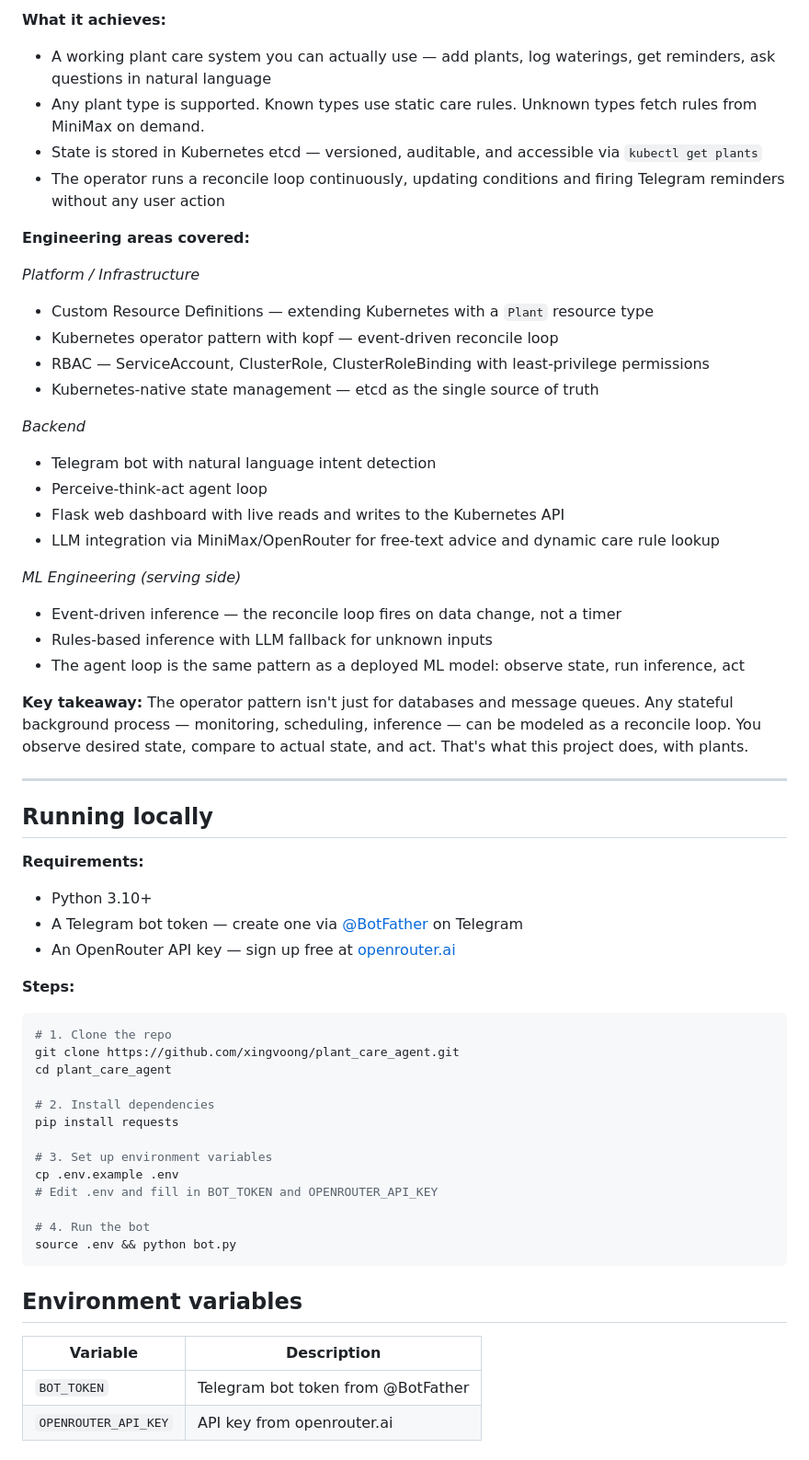
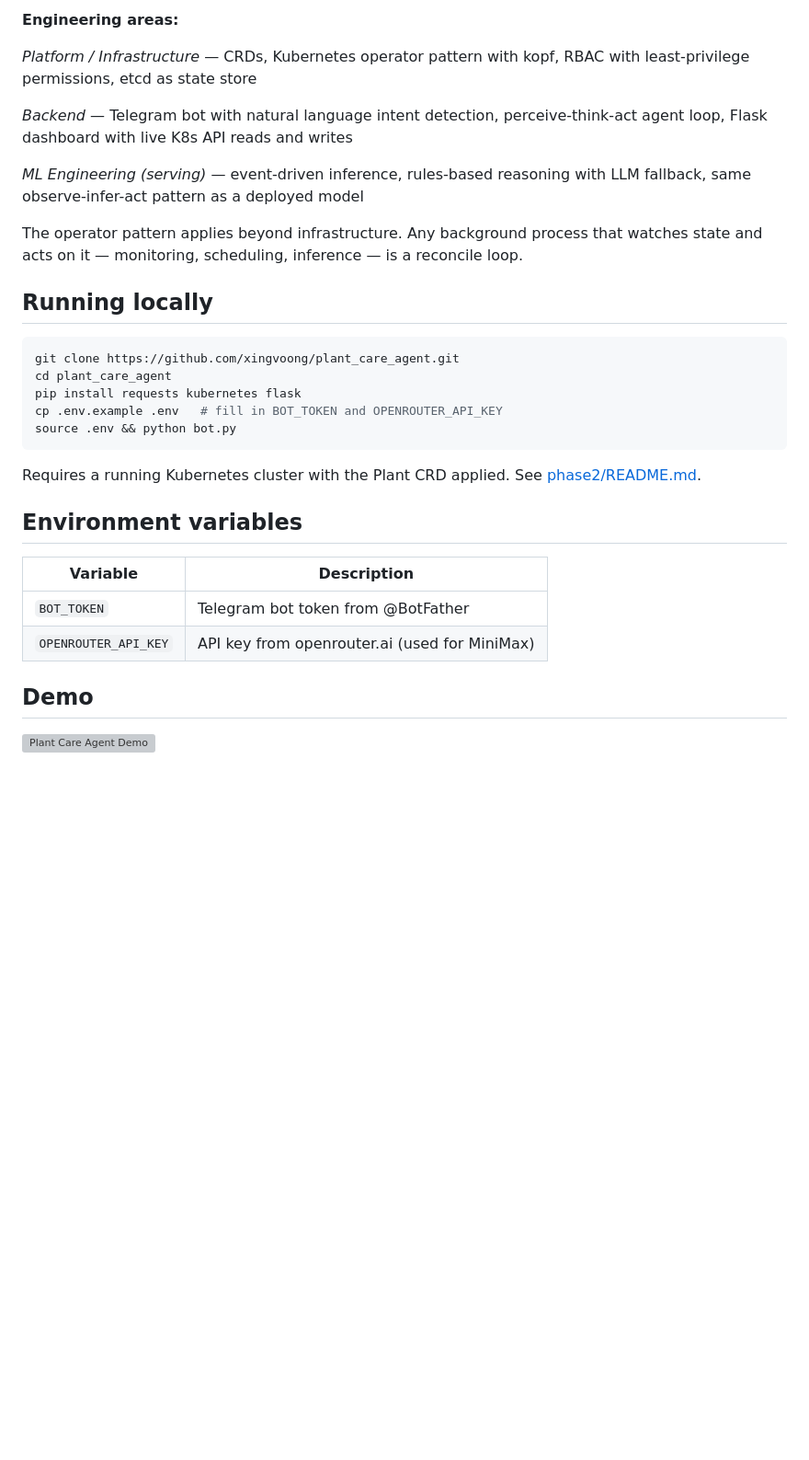
Before and after one commit to xingvoong/plant_care_agent, a Markdown page: README.md, the part around one of its changes. Shown at 92% size. Rendered like a GitHub page; blank space fills up the shorter version; grey boxes are pictures that could not be loaded.

Commit message:
Simplify main README: tighter prose, remove redundant sections
Co-Authored-By: Claude Sonnet 4.6 <noreply@anthropic.com>

````diff
--- a/README.md
+++ b/README.md
@@ -69,61 +58,33 @@ This project started as a Telegram bot backed by a JSON file. It ended as a full
 
-**What it achieves:**
-- A working plant care system you can actually use — add plants, log waterings, get reminders, ask questions in natural language
-- Any plant type is supported. Known types use static care rules. Unknown types fetch rules from MiniMax on demand.
-- State is stored in Kubernetes etcd — versioned, auditable, and accessible via `kubectl get plants`
-- The operator runs a reconcile loop continuously, updating conditions and firing Telegram reminders without any user action
+**Engineering areas:**
 
-**Engineering areas covered:**
+*Platform / Infrastructure* — CRDs, Kubernetes operator pattern with kopf, RBAC with least-privilege permissions, etcd as state store
 
-*Platform / Infrastructure*
-- Custom Resource Definitions — extending Kubernetes with a `Plant` resource type
-- Kubernetes operator pattern with kopf — event-driven reconcile loop
-- RBAC — ServiceAccount, ClusterRole, ClusterRoleBinding with least-privilege permissions
-- Kubernetes-native state management — etcd as the single source of truth
+*Backend* — Telegram bot with natural language intent detection, perceive-think-act agent loop, Flask dashboard with live K8s API reads and writes
 
-*Backend*
-- Telegram bot with natural language intent detection
-- Perceive-think-act agent loop
-- Flask web dashboard with live reads and writes to the Kubernetes API
-- LLM integration via MiniMax/OpenRouter for free-text advice and dynamic care rule lookup
+*ML Engineering (serving)* — event-driven inference, rules-based reasoning with LLM fallback, same observe-infer-act pattern as a deployed model
 
-*ML Engineering (serving side)*
-- Event-driven inference — the reconcile loop fires on data change, not a timer
-- Rules-based inference with LLM fallback for unknown inputs
-- The agent loop is the same pattern as a deployed ML model: observe state, run inference, act
-
-**Key takeaway:** The operator pattern isn't just for databases and message queues. Any stateful background process — monitoring, scheduling, inference — can be modeled as a reconcile loop. You observe desired state, compare to actual state, and act. That's what this project does, with plants.
-
----
+The operator pattern applies beyond infrastructure. Any background process that watches state and acts on it — monitoring, scheduling, inference — is a reconcile loop.
 
 ## Running locally
 
-**Requirements:**
-- Python 3.10+
-- A Telegram bot token — create one via [@BotFather](https://t.me/BotFather) on Telegram
-- An OpenRouter API key — sign up free at [openrouter.ai](https://openrouter.ai)
-
-**Steps:**
-
 ```bash
-# 1. Clone the repo
 git clone https://github.com/xingvoong/plant_care_agent.git
 cd plant_care_agent
-
-# 2. Install dependencies
-pip install requests
-
-# 3. Set up environment variables
-cp .env.example .env
-# Edit .env and fill in BOT_TOKEN and OPENROUTER_API_KEY
-
-# 4. Run the bot
+pip install requests kubernetes flask
+cp .env.example .env   # fill in BOT_TOKEN and OPENROUTER_API_KEY
 source .env && python bot.py
 ```
+
+Requires a running Kubernetes cluster with the Plant CRD applied. See [phase2/README.md](phase2/README.md).
 
 ## Environment variables
 
 | Variable | Description |
 |---|---|
 | `BOT_TOKEN` | Telegram bot token from @BotFather |
-| `OPENROUTER_API_KEY` | API key from openrouter.ai |
+| `OPENROUTER_API_KEY` | API key from openrouter.ai (used for MiniMax) |
+
+## Demo
+
+[![Plant Care Agent Demo](https://img.youtube.com/vi/uITz0FG0pEc/0.jpg)](https://youtu.be/uITz0FG0pEc)
````
Also changed, not shown: other parts of README.md (+22 -33 lines).
